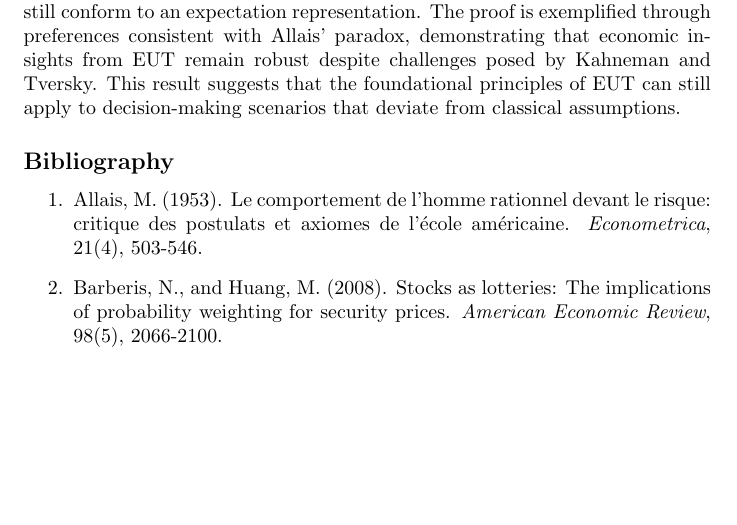
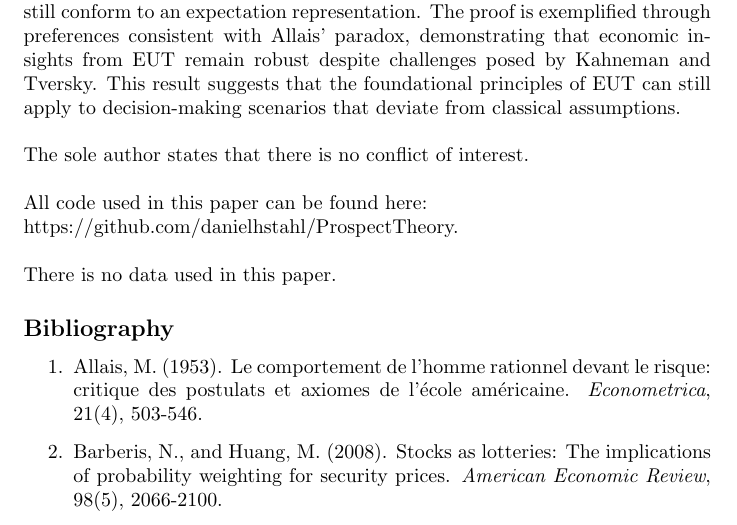
Before and after one commit to danielhstahl/ProspectTheory, a LaTeX document (main.tex): part of page 8 of 8 before the commit and part of page 8 of 9 after it, cut so that both start at the same text, the shorter picture padded with empty space. Compiled offline with pdfLaTeX.

Commit message:
updated in response to journal feedback

```diff
--- a/main.tex
+++ b/main.tex
@@ -285,7 +285,17 @@ This resolves the paradox.
 \section{Conclusion}
 
 This paper establishes that preferences can be represented by expectations even without relying on the independence axiom of von Neumann and Morgenstern. A measure exists such that preferences violating the independence axiom can still conform to an expectation representation. The proof is exemplified through preferences consistent with Allais' paradox, demonstrating that economic insights from EUT remain robust despite challenges posed by Kahneman and Tversky. This result suggests that the foundational principles of EUT can still apply to decision-making scenarios that deviate from classical assumptions.
-
+\\
+\\
+The sole author states that there is no conflict of interest.
+\\
+\\
+All code used in this paper can be found here:
+\\
+https://github.com/danielhstahl/ProspectTheory.
+\\
+\\
+There is no data used in this paper.
 \subsection*{Bibliography}
 \begin{enumerate}
     \item Allais, M. (1953). Le comportement de l'homme rationnel devant le risque: critique des postulats et axiomes de l'école américaine. \textit{Econometrica}, 21(4), 503-546.
```
